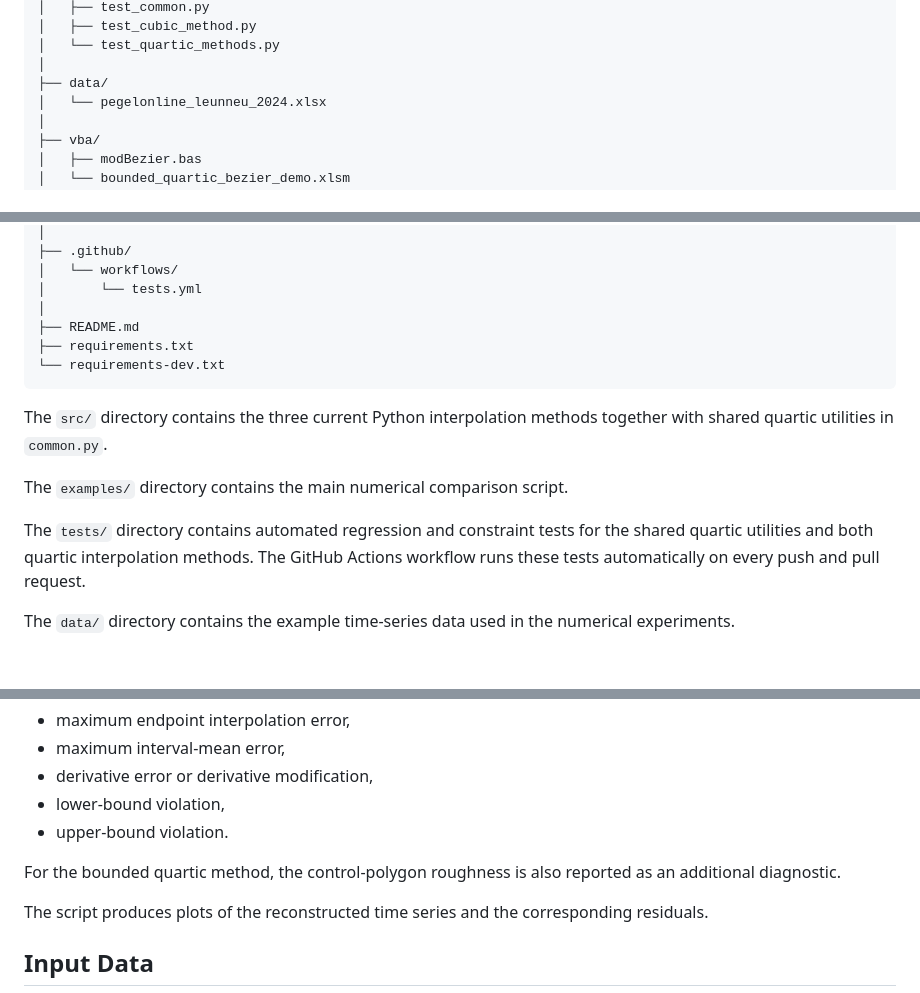
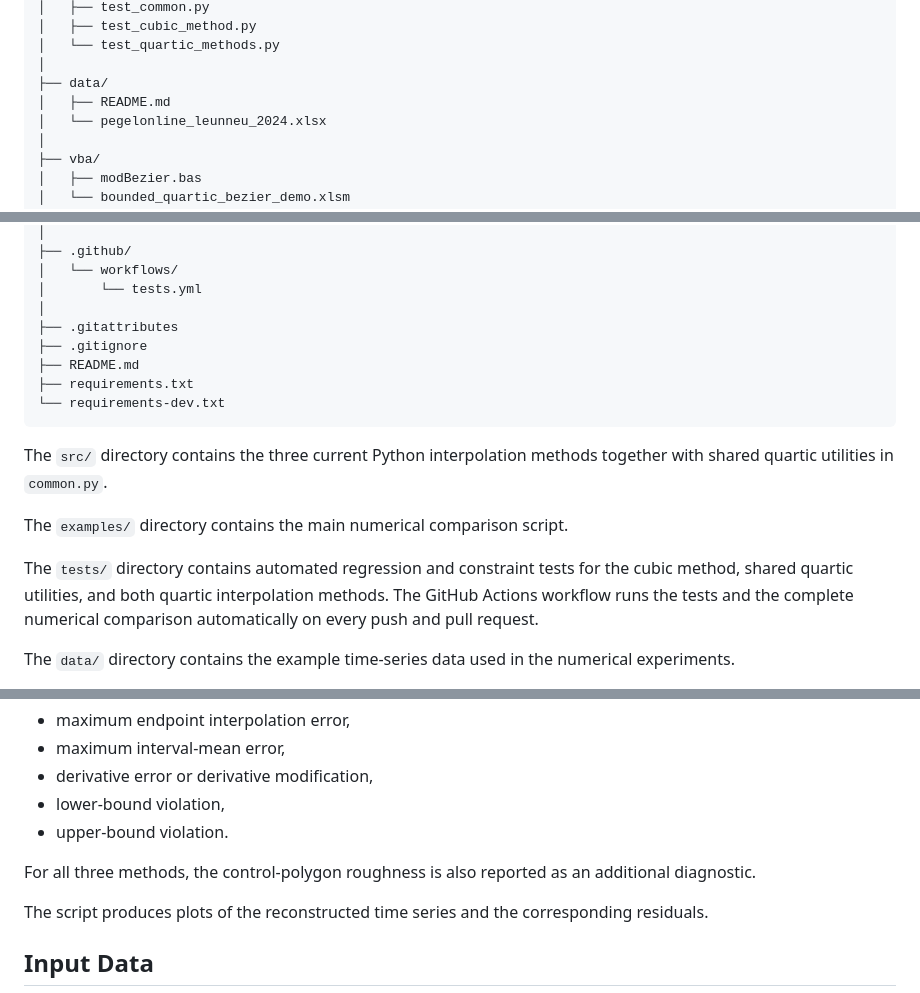
Before and after one commit to yanaosinchuk/constrained-bezier-interpolation, a Markdown page: README.md, 3 parts joined by grey strips. GitHub-like rendering; blank space fills up the shorter version.

```diff
--- a/README.md
+++ b/README.md
@@ -230,6 +244,7 @@ constrained-bezier-interpolation/
 │   └── test_quartic_methods.py
 │
 ├── data/
+│   ├── README.md
 │   └── pegelonline_leunneu_2024.xlsx
 │
 ├── vba/
@@ -258,6 +273,8 @@ constrained-bezier-interpolation/
 │   └── workflows/
 │       └── tests.yml
 │
+├── .gitattributes
+├── .gitignore
 ├── README.md
 ├── requirements.txt
 └── requirements-dev.txt
@@ -267,7 +284,7 @@ The `src/` directory contains the three current Python interpolation methods tog
 
 The `examples/` directory contains the main numerical comparison script.
 
-The `tests/` directory contains automated regression and constraint tests for the shared quartic utilities and both quartic interpolation methods. The GitHub Actions workflow runs these tests automatically on every push and pull request.
+The `tests/` directory contains automated regression and constraint tests for the cubic method, shared quartic utilities, and both quartic interpolation methods. The GitHub Actions workflow runs the tests and the complete numerical comparison automatically on every push and pull request.
 
 The `data/` directory contains the example time-series data used in the numerical experiments.
 
@@ -298,7 +315,7 @@ It also evaluates method-specific constraint diagnostics, including:
 - lower-bound violation,
 - upper-bound violation.
 
-For the bounded quartic method, the control-polygon roughness is also reported as an additional diagnostic.
+For all three methods, the control-polygon roughness is also reported as an additional diagnostic.
 
 The script produces plots of the reconstructed time series and the corresponding residuals.
 
```
Also changed, not shown: other parts of README.md (+23 -1 lines).
